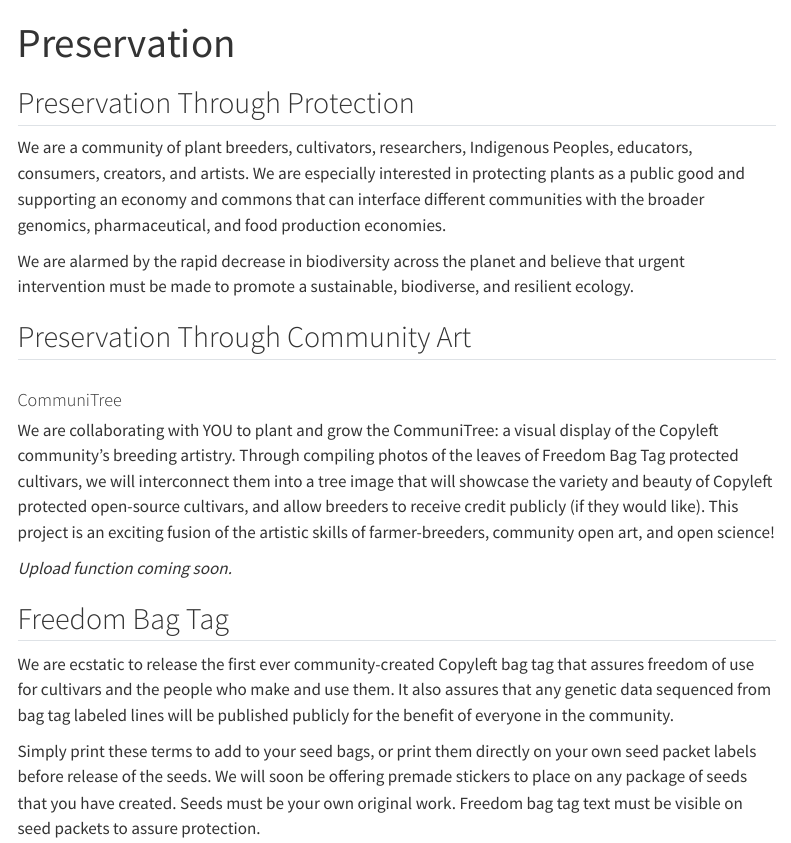
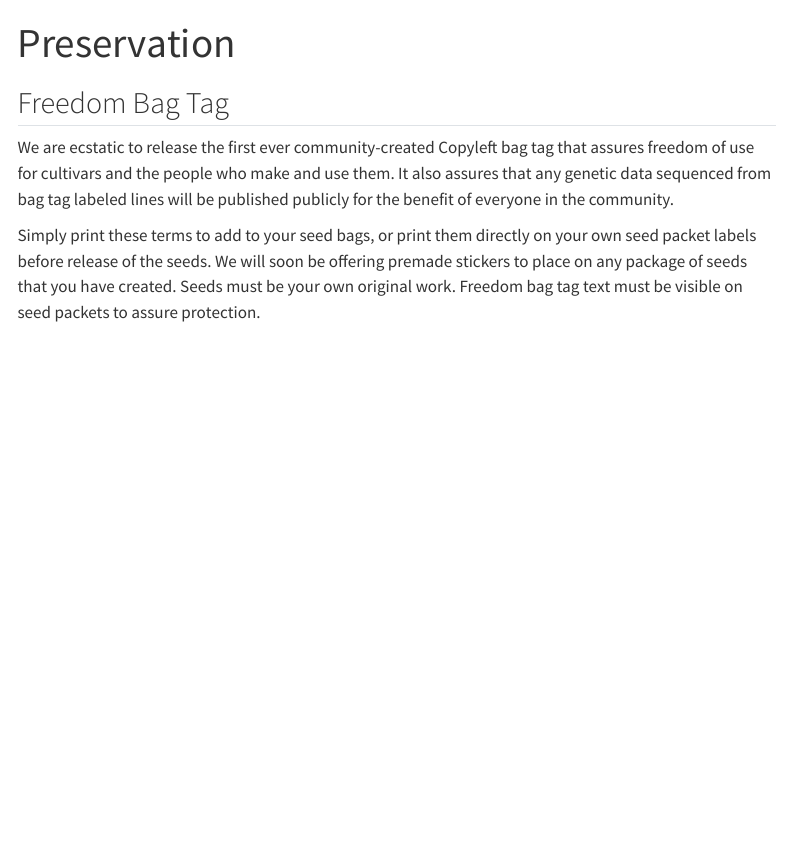
Before and after one commit to CopyleftCultivars/cc-website, a Quarto document (preservation.qmd): the page in a window 1100 px wide, from its top. Rendered offline with R 4.5, knitr and Pandoc in place of Quarto, with nearby package versions; menus at the side of the page are left out.

Commit message:
Remove outdated preservation intro and CommuniTree copy

```diff
--- a/preservation.qmd
+++ b/preservation.qmd
@@ -1,32 +1,6 @@
 ---
 title: "Preservation"
 ---
-
-## Preservation Through Protection
-
-We are a community of plant breeders, cultivators, researchers, Indigenous
-Peoples, educators, consumers, creators, and artists. We are especially interested
-in protecting plants as a public good and supporting an economy and commons that
-can interface different communities with the broader genomics, pharmaceutical, and
-food production economies.
-
-We are alarmed by the rapid decrease in biodiversity across the planet and believe
-that urgent intervention must be made to promote a sustainable, biodiverse, and
-resilient ecology.
-
-## Preservation Through Community Art
-
-### ~CommuniTree~
-
-We are collaborating with YOU to plant and grow the CommuniTree: a visual display
-of the Copyleft community's breeding artistry. Through compiling photos of the
-leaves of Freedom Bag Tag protected cultivars, we will interconnect them into a
-tree image that will showcase the variety and beauty of Copyleft protected
-open-source cultivars, and allow breeders to receive credit publicly (if they
-would like). This project is an exciting fusion of the artistic skills of
-farmer-breeders, community open art, and open science!
-
-*Upload function coming soon.*
 
 ## Freedom Bag Tag
 
```
